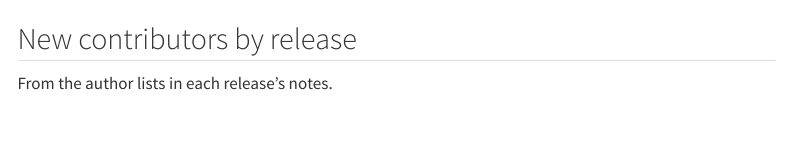
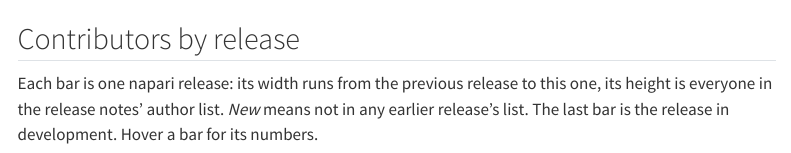
Before and after one commit to TimMonko/nps, a Quarto document (site/contributors.qmd): the page in a window 1100 px wide, from 350 px down. Rendered offline with R 4.5, knitr and Pandoc in place of Quarto, with nearby package versions; some code elsewhere in the file could not run offline; menus at the side of the page are left out.

Commit message:
site: contributors by release plot replaces the release table

````diff
--- a/site/contributors.qmd
+++ b/site/contributors.qmd
@@ -23,8 +23,9 @@
 show(plots.active_contributors(data.active_contributors()))
 ```
 
-## New contributors by release
+## Contributors by release
 
-From the author lists in each release's notes.
-
-::: {.callout-note collapse="true" appearance="minimal"}
+Each bar is one napari release: its width runs from the previous release to
+this one, its height is everyone in the release notes' author list. *New*
+means not in any earlier release's list. The last bar is the release in
+development. Hover a bar for its numbers.
````
Also changed, not shown: site/contributors.qmd (11 more changed lines).
